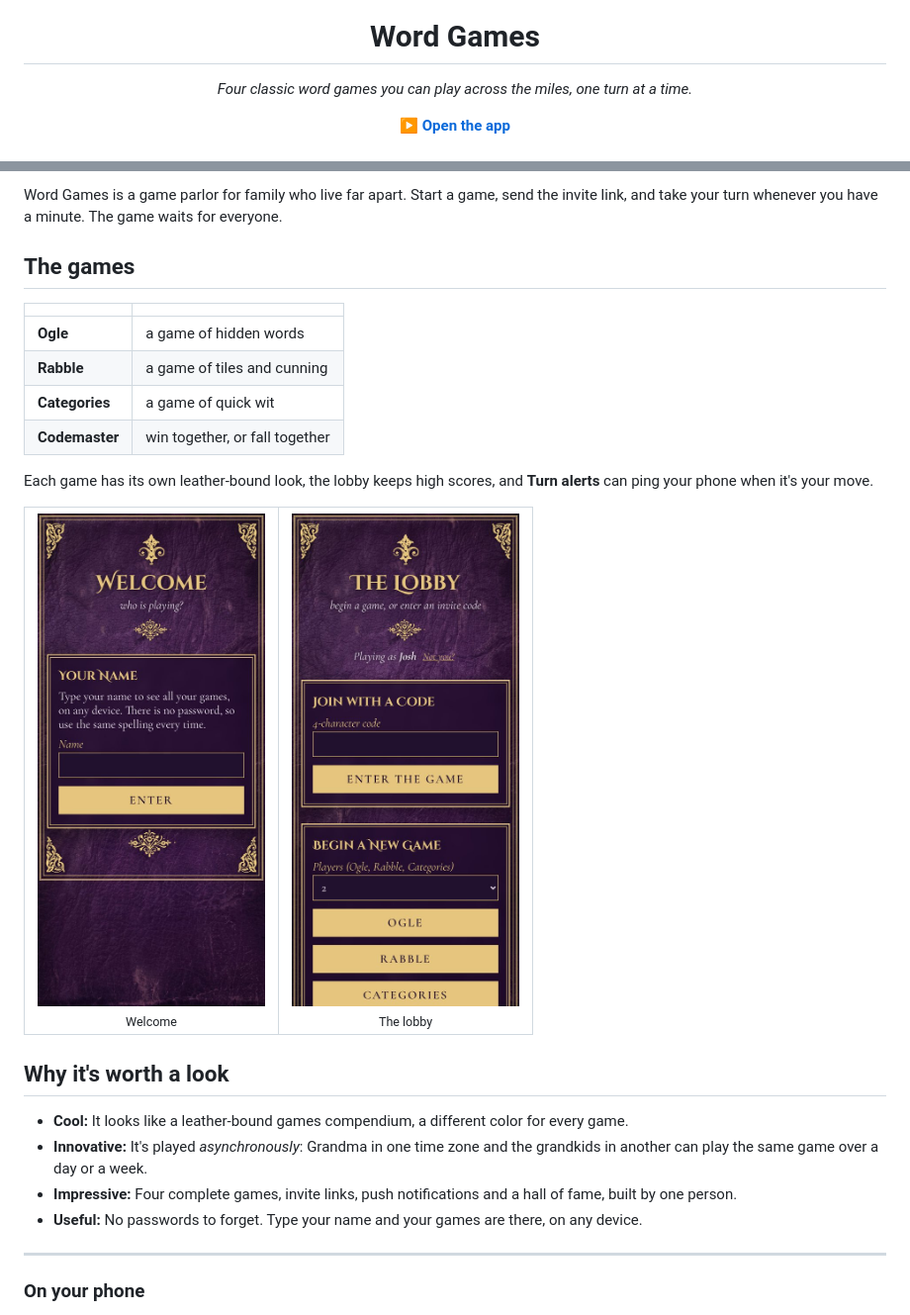
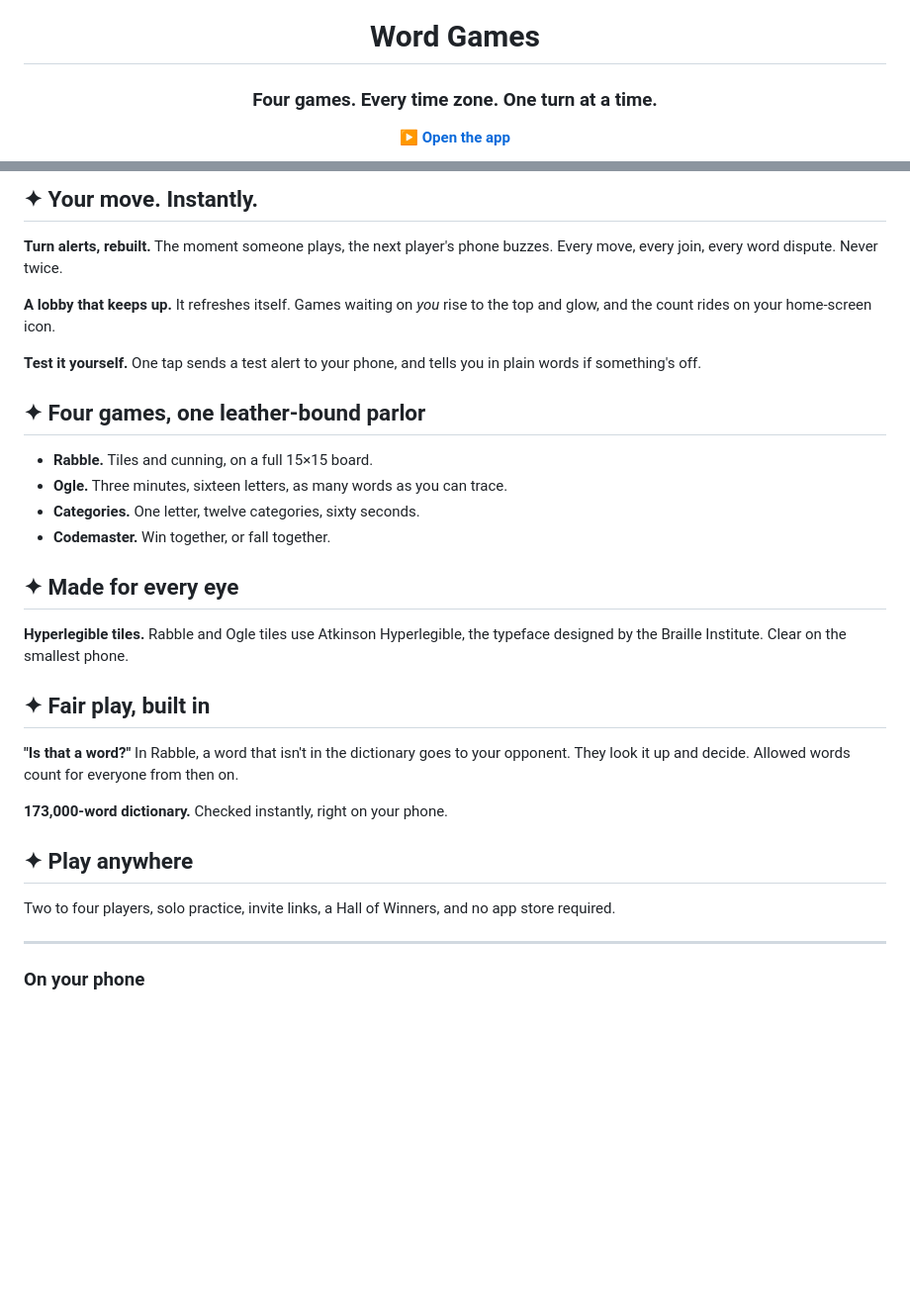
Before and after one commit to Joshp523/Word-Games, a Markdown page: README.md, 2 parts joined by grey strips. Shown at 99% size. Drawn GitHub-style; blank space fills up the shorter version.

```diff
--- a/README.md
+++ b/README.md
@@ -1,6 +1,6 @@
 <p align="center"><img src="icon-192.png" width="110" alt=""></p>
 
 <h1 align="center">Word Games</h1>
-<p align="center"><em>Four classic word games you can play across the miles, one turn at a time.</em></p>
+<h3 align="center">Four games. Every time zone. One turn at a time.</h3>
 <p align="center"><a href="https://joshp523.github.io/Word-Games/"><b>▶ Open the app</b></a></p>
 
@@ -8,25 +13,27 @@
 
-Word Games is a game parlor for family who live far apart. Start a game, send the invite link, and take your turn whenever you have a minute. The game waits for everyone.
+## ✦ Your move. Instantly.
+**Turn alerts, rebuilt.** The moment someone plays, the next player's phone buzzes. Every move, every join, every word dispute. Never twice.
 
-## The games
+**A lobby that keeps up.** It refreshes itself. Games waiting on *you* rise to the top and glow, and the count rides on your home-screen icon.
 
-| | |
-|---|---|
-| **Ogle** | a game of hidden words |
-| **Rabble** | a game of tiles and cunning |
-| **Categories** | a game of quick wit |
-| **Codemaster** | win together, or fall together |
+**Test it yourself.** One tap sends a test alert to your phone, and tells you in plain words if something's off.
 
-Each game has its own leather-bound look, the lobby keeps high scores, and **Turn alerts** can ping your phone when it's your move.
+## ✦ Four games, one leather-bound parlor
+- **Rabble.** Tiles and cunning, on a full 15×15 board.
+- **Ogle.** Three minutes, sixteen letters, as many words as you can trace.
+- **Categories.** One letter, twelve categories, sixty seconds.
+- **Codemaster.** Win together, or fall together.
 
-<table><tr><td align="center" valign="top"><img src="readme-screen-1.jpg" width="230" alt="Welcome"><br><sub>Welcome</sub></td><td align="center" valign="top"><img src="readme-screen-2.jpg" width="230" alt="The lobby"><br><sub>The lobby</sub></td></tr></table>
+## ✦ Made for every eye
+**Hyperlegible tiles.** Rabble and Ogle tiles use Atkinson Hyperlegible, the typeface designed by the Braille Institute. Clear on the smallest phone.
 
-## Why it's worth a look
+## ✦ Fair play, built in
+**"Is that a word?"** In Rabble, a word that isn't in the dictionary goes to your opponent. They look it up and decide. Allowed words count for everyone from then on.
 
-- **Cool:** It looks like a leather-bound games compendium, a different color for every game.
-- **Innovative:** It's played *asynchronously*: Grandma in one time zone and the grandkids in another can play the same game over a day or a week.
-- **Impressive:** Four complete games, invite links, push notifications and a hall of fame, built by one person.
-- **Useful:** No passwords to forget. Type your name and your games are there, on any device.
+**173,000-word dictionary.** Checked instantly, right on your phone.
+
+## ✦ Play anywhere
+Two to four players, solo practice, invite links, a Hall of Winners, and no app store required.
 
 ---
 
```
Also changed, not shown: other parts of README.md (+6 -1 lines), readme-categories.jpg (added), readme-lobby.jpg (added), readme-ogle.jpg (added), readme-rabble.jpg (added), 3 other files.
